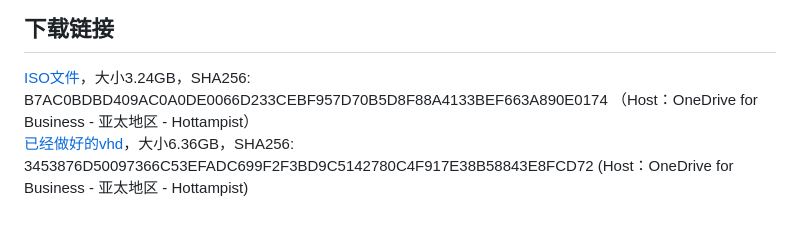
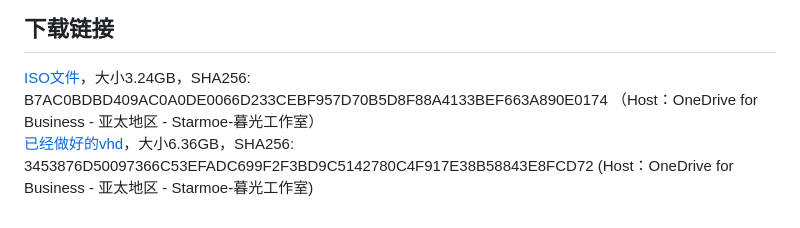
Before and after one commit to EastCation/Old-Website, a Markdown page: archive/2022-12-30-01.md, the part around the change. Drawn GitHub-style.

```diff
--- a/archive/2022-12-30-01.md
+++ b/archive/2022-12-30-01.md
@@ -67,6 +67,6 @@ G:\qemuwinrt\qemu-system-arm -M virt,highmem=false ^
 
 ## 下载链接
 [ISO文件](https://starmoe-my.sharepoint.com/:u:/g/personal/starmoe_starmoe_onmicrosoft_com/EcWz9HyQAndEt-gZyumG2rgBDlI73b779t1-xh0mUljfpw?e=be5jzj)，大小3.24GB，SHA256: B7AC0BDBD409AC0A0DE0066D233CEBF957D70B5D8F88A4133BEF663A890E0174
-（Host：OneDrive for Business - 亚太地区 - Hottampist）
+（Host：OneDrive for Business - 亚太地区 - Starmoe-暮光工作室）
 [已经做好的vhd](https://starmoe-my.sharepoint.com/:u:/g/personal/starmoe_starmoe_onmicrosoft_com/EfVzz4Qze2lFoRXJmXgpkHIBivWIj-Tfcq7IcDAQbn7u1w?e=5RUy7O)，大小6.36GB，SHA256: 3453876D50097366C53EFADC699F2F3BD9C5142780C4F917E38B58843E8FCD72
-(Host：OneDrive for Business - 亚太地区 - Hottampist)
+(Host：OneDrive for Business - 亚太地区 - Starmoe-暮光工作室)
```
